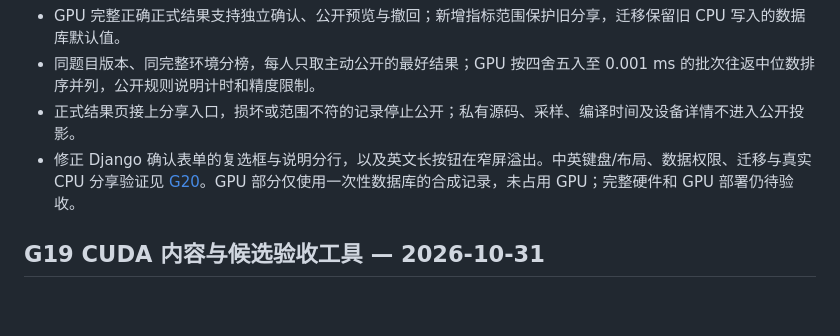
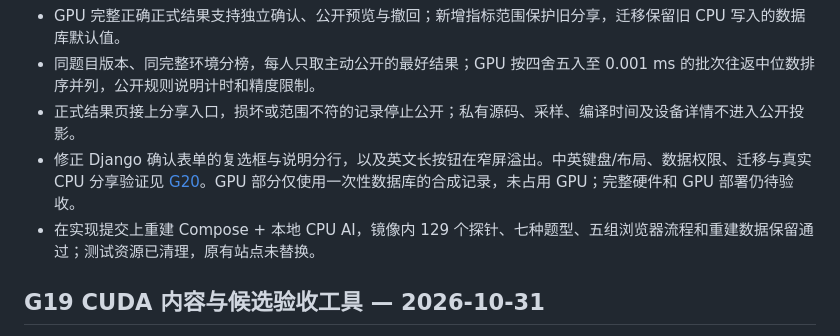
Before and after one commit to laf070810/PraxiMesh, a Markdown page: CHANGELOG.md, the part around the change. GitHub-like rendering; blank space fills up the shorter version.

```diff
--- a/CHANGELOG.md
+++ b/CHANGELOG.md
@@ -6,6 +6,7 @@
 - 同题目版本、同完整环境分榜，每人只取主动公开的最好结果；GPU 按四舍五入至 0.001 ms 的批次往返中位数排序并列，公开规则说明计时和精度限制。
 - 正式结果页接上分享入口，损坏或范围不符的记录停止公开；私有源码、采样、编译时间及设备详情不进入公开投影。
 - 修正 Django 确认表单的复选框与说明分行，以及英文长按钮在窄屏溢出。中英键盘/布局、数据权限、迁移与真实 CPU 分享验证见 [G20](docs/acceptance-g20.md)。GPU 部分仅使用一次性数据库的合成记录，未占用 GPU；完整硬件和 GPU 部署仍待验收。
+- 在实现提交上重建 Compose + 本地 CPU AI，镜像内 129 个探针、七种题型、五组浏览器流程和重建数据保留通过；测试资源已清理，原有站点未替换。
 
 ## G19 CUDA 内容与候选验收工具 — 2026-10-31
 
```
Also changed, not shown: docs/acceptance-g20.md (+4 -3 lines), docs/requirements.md (+1 -1 lines).
